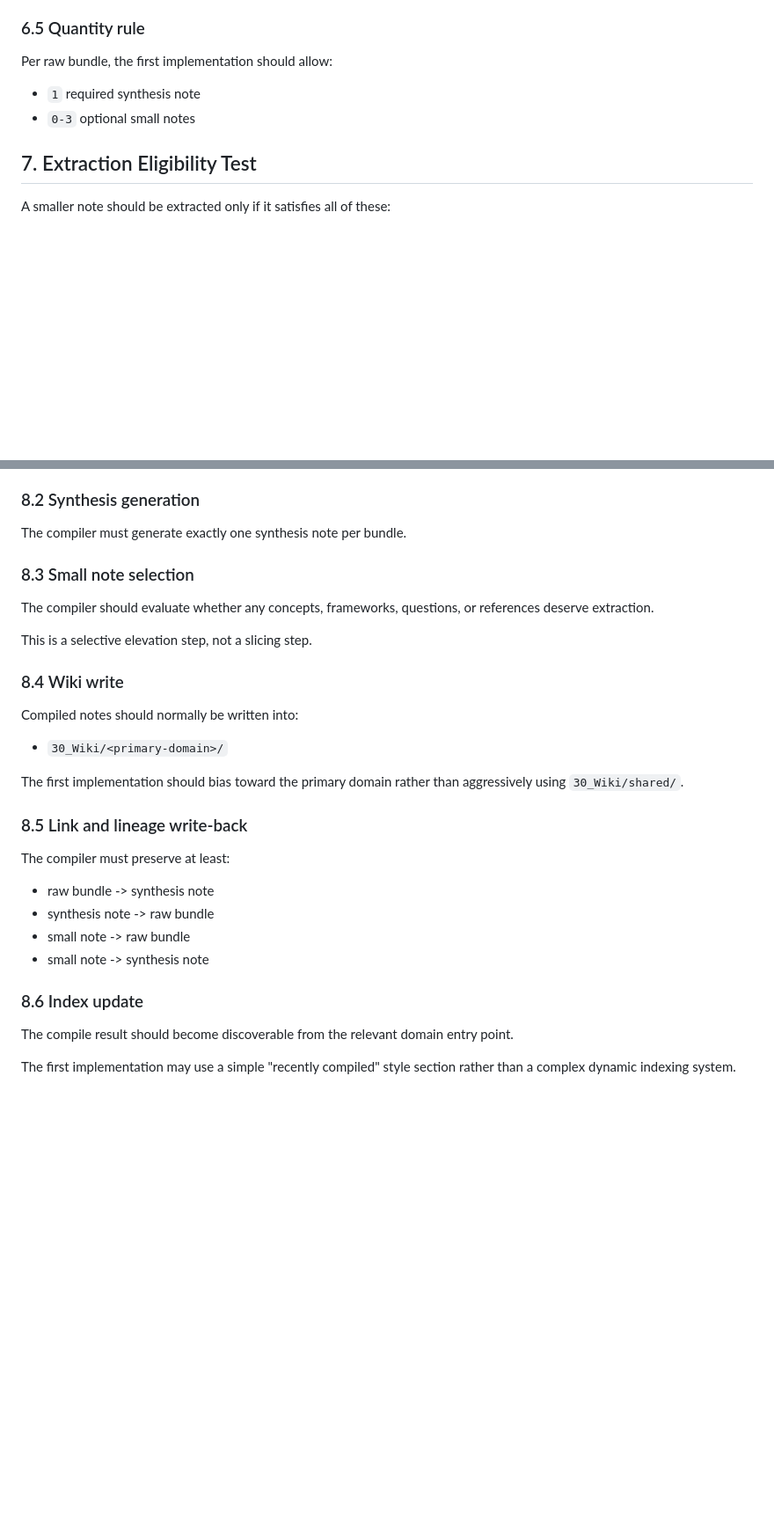
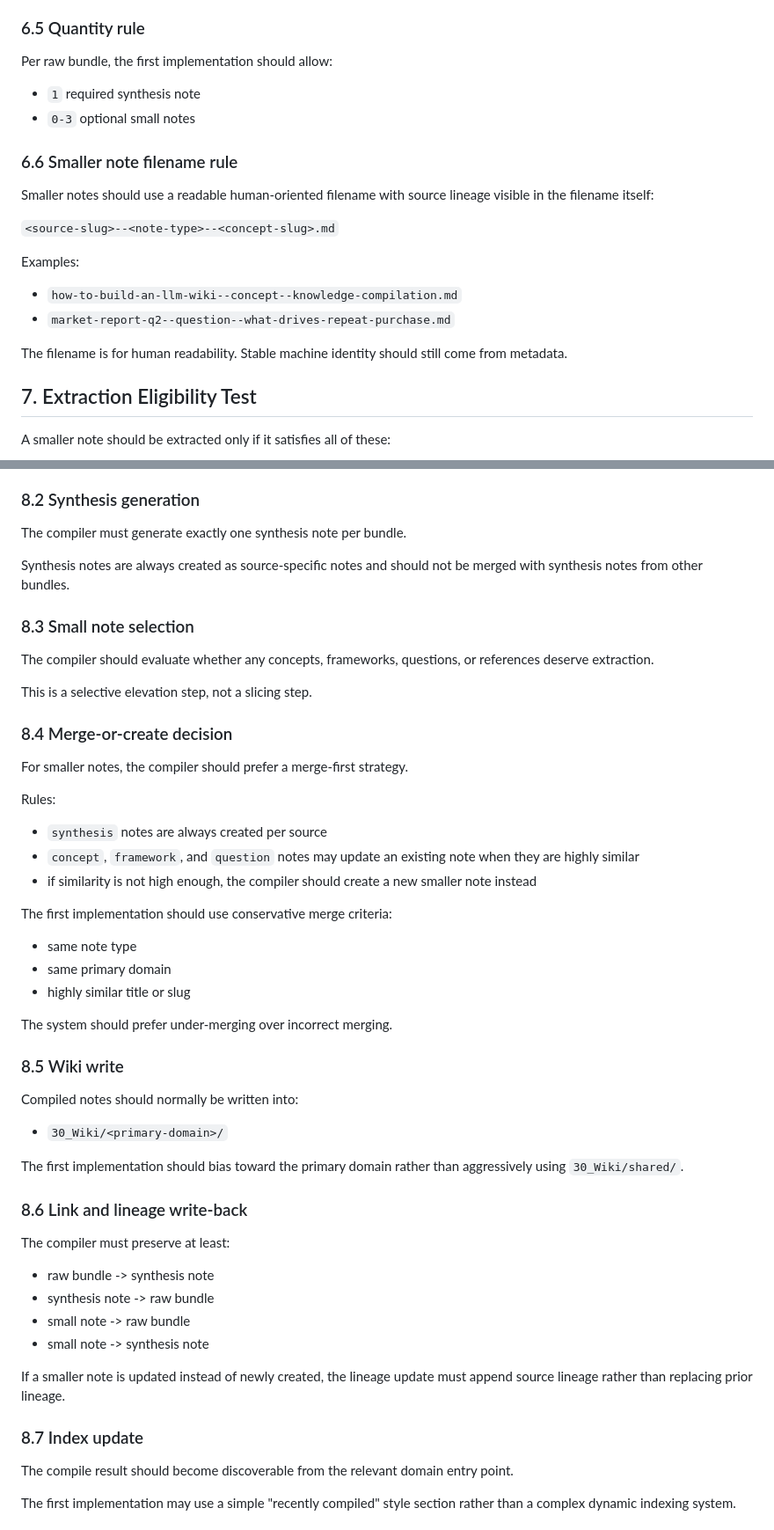
Before and after one commit to tonytien1980/Infinite_Lore, a Markdown page: docs/2026-04-07-wiki-compile-spec.md, 2 parts joined by grey strips. Shown at 88% size. GitHub-like rendering; blank space fills up the shorter version.

```diff
--- a/docs/2026-04-07-wiki-compile-spec.md
+++ b/docs/2026-04-07-wiki-compile-spec.md
@@ -222,6 +245,19 @@ Per raw bundle, the first implementation should allow:
 - `1` required synthesis note
 - `0-3` optional small notes
 
+### 6.6 Smaller note filename rule
+
+Smaller notes should use a readable human-oriented filename with source lineage visible in the filename itself:
+
+`<source-slug>--<note-type>--<concept-slug>.md`
+
+Examples:
+
+- `how-to-build-an-llm-wiki--concept--knowledge-compilation.md`
+- `market-report-q2--question--what-drives-repeat-purchase.md`
+
+The filename is for human readability. Stable machine identity should still come from metadata.
+
 ## 7. Extraction Eligibility Test
 
 A smaller note should be extracted only if it satisfies all of these:
@@ -255,13 +291,33 @@ If the bundle requires review, the compiler may still proceed, but the compiled
 
 The compiler must generate exactly one synthesis note per bundle.
 
+Synthesis notes are always created as source-specific notes and should not be merged with synthesis notes from other bundles.
+
 ### 8.3 Small note selection
 
 The compiler should evaluate whether any concepts, frameworks, questions, or references deserve extraction.
 
 This is a selective elevation step, not a slicing step.
 
-### 8.4 Wiki write
+### 8.4 Merge-or-create decision
+
+For smaller notes, the compiler should prefer a merge-first strategy.
+
+Rules:
+
+- `synthesis` notes are always created per source
+- `concept`, `framework`, and `question` notes may update an existing note when they are highly similar
+- if similarity is not high enough, the compiler should create a new smaller note instead
+
+The first implementation should use conservative merge criteria:
+
+- same note type
+- same primary domain
+- highly similar title or slug
+
+The system should prefer under-merging over incorrect merging.
+
+### 8.5 Wiki write
 
 Compiled notes should normally be written into:
 
@@ -269,7 +325,7 @@ Compiled notes should normally be written into:
 
 The first implementation should bias toward the primary domain rather than aggressively using `30_Wiki/shared/`.
 
-### 8.5 Link and lineage write-back
+### 8.6 Link and lineage write-back
 
 The compiler must preserve at least:
 
@@ -278,7 +334,9 @@ The compiler must preserve at least:
 - small note -> raw bundle
 - small note -> synthesis note
 
-### 8.6 Index update
+If a smaller note is updated instead of newly created, the lineage update must append source lineage rather than replacing prior lineage.
+
+### 8.7 Index update
 
 The compile result should become discoverable from the relevant domain entry point.
 
```
Also changed, not shown: other parts of docs/2026-04-07-wiki-compile-spec.md (+69 -8 lines).
